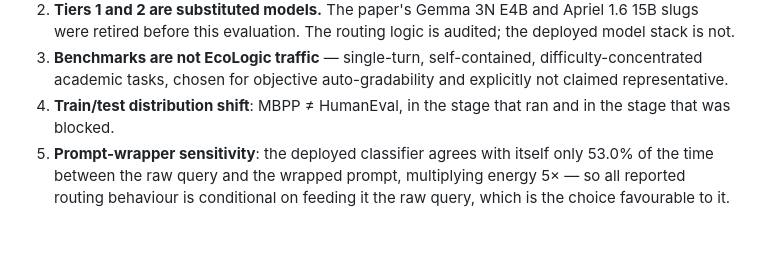
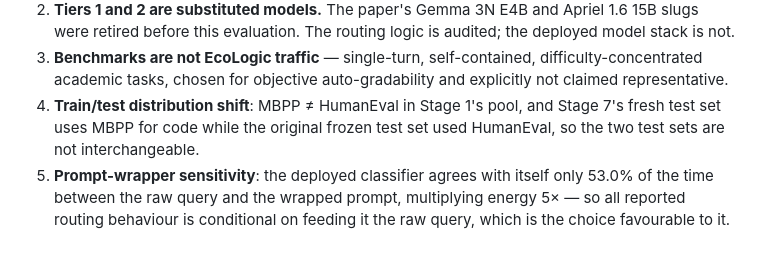
Before and after one commit to nithilan45/EcoLogic, a Markdown page: stage7_10/s7_LIMITATIONS.md, the part around the change. Rendered like a GitHub page.

```diff
--- a/stage7_10/s7_LIMITATIONS.md
+++ b/stage7_10/s7_LIMITATIONS.md
@@ -210,8 +210,9 @@ Still binding on everything here:
 3. **Benchmarks are not EcoLogic traffic** — single-turn, self-contained,
    difficulty-concentrated academic tasks, chosen for objective
    auto-gradability and explicitly not claimed representative.
-4. **Train/test distribution shift**: MBPP ≠ HumanEval, in the stage that ran
-   and in the stage that was blocked.
+4. **Train/test distribution shift**: MBPP ≠ HumanEval in Stage 1's pool, and
+   Stage 7's fresh test set uses MBPP for code while the original frozen test
+   set used HumanEval, so the two test sets are not interchangeable.
 5. **Prompt-wrapper sensitivity**: the deployed classifier agrees with itself
    only 53.0% of the time between the raw query and the wrapped prompt,
    multiplying energy 5× — so all reported routing behaviour is conditional on
```
Also changed, not shown: stage7_10/evaluation_card.md (+7 -5 lines), stage7_10/reproducibility_manifest.md (+1 -1 lines).
